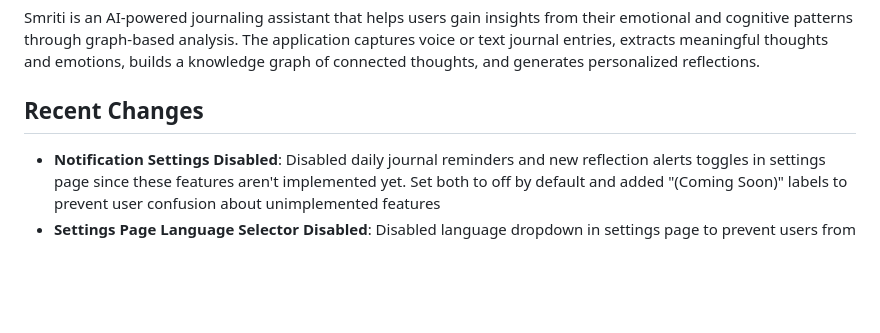
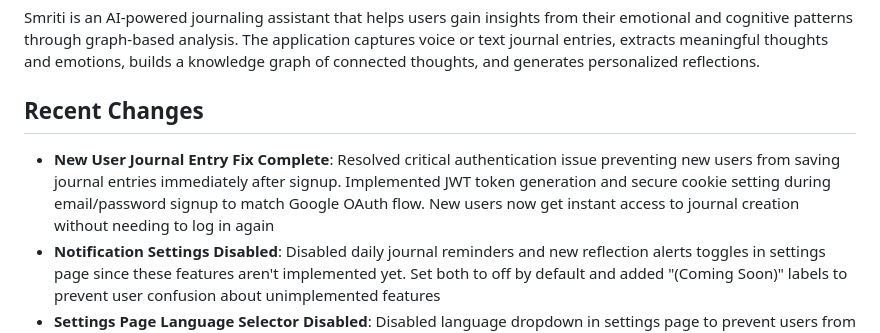
Before and after one commit to zeevandeep/SmritiQA, a Markdown page: replit.md, the part around the change. Rendered like a GitHub page; blank space fills up the shorter version.

Commit message:
Improve new user experience with journal entry creation and settings
Fixes new user journal creation, disables unimplemented settings features.

Replit-Commit-Author: Agent
Replit-Commit-Session-Id: 7703480c-7cbb-431e-9d0c-20b1e4e170ef
Replit-Commit-Screenshot-Url: https://storage.googleapis.com/screenshot-production-us-central1/c0b86e17-1172-4de1-a193-54903cb9232b/b645e3f0-1c1a-467a-bd5f-cf4eeaa4560d.jpg

```diff
--- a/replit.md
+++ b/replit.md
@@ -6,6 +6,7 @@ Smriti is an AI-powered journaling assistant that helps users gain insights from
 
 ## Recent Changes
 
+- **New User Journal Entry Fix Complete**: Resolved critical authentication issue preventing new users from saving journal entries immediately after signup. Implemented JWT token generation and secure cookie setting during email/password signup to match Google OAuth flow. New users now get instant access to journal creation without needing to log in again
 - **Notification Settings Disabled**: Disabled daily journal reminders and new reflection alerts toggles in settings page since these features aren't implemented yet. Set both to off by default and added "(Coming Soon)" labels to prevent user confusion about unimplemented features
 - **Settings Page Language Selector Disabled**: Disabled language dropdown in settings page to prevent users from changing languages since only English is currently supported. Added "Coming Soon" labels to non-English options and made selector read-only, consistent with signup page restrictions
 - **Display Name Update Feature Complete**: Successfully implemented full display name editing functionality in settings page. Users can now update their display name through a proper form submission that saves to the user_profile database table with success/error feedback messages. Form includes proper validation and database error handling
```
